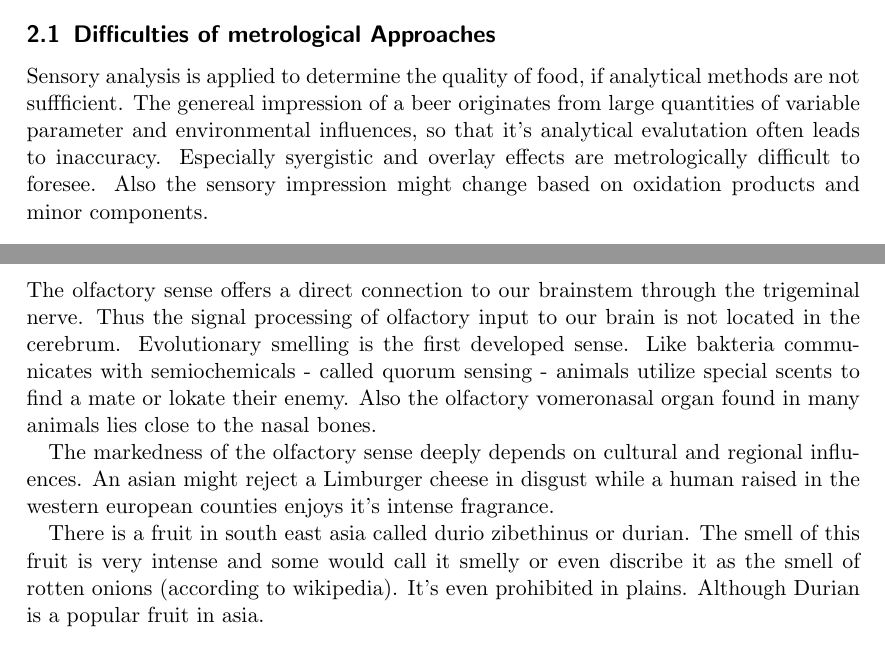
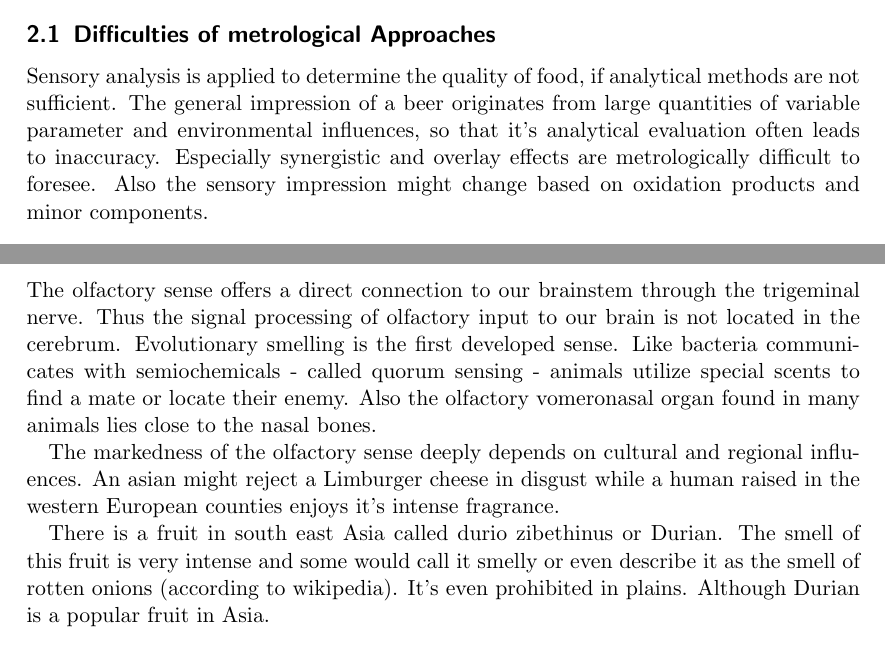
Before and after one commit to chistopher/sensorik, a LaTeX paper (Sensory_Analysis_TU_2016.tex): two parts of pages 4 and 5 of 8, joined at a grey line, cut so that both start at the same text. Compiled offline with pdfLaTeX.

Commit message:
spell check

```diff
--- a/Sensory_Analysis_TU_2016.tex
+++ b/Sensory_Analysis_TU_2016.tex
@@ -41,10 +41,10 @@ are marketing and product development/research.
 
 \subsection{Difficulties of metrological Approaches}
 Sensory analysis is applied to determine the quality of food, if analytical
-methods are not suffficient. The genereal impression of a beer originates from
+methods are not sufficient. The general impression of a beer originates from
 large quantities of variable parameter and environmental influences,
-so that it's analytical evalutation often leads to inaccuracy.
-Especially syergistic and overlay effects are metrologically difficult to foresee.
+so that it's analytical evaluation often leads to inaccuracy.
+Especially synergistic and overlay effects are metrologically difficult to foresee.
 Also the sensory impression might change based on oxidation products and
 minor components.
 
@@ -78,18 +78,18 @@ The main flavors are:
 \subsection{Olfactory Analysis}
 The olfactory sense offers a direct connection to our brainstem through the trigeminal nerve.
 Thus the signal processing of olfactory input to our brain is not located in the cerebrum.
-Evolutionary smelling is the first developed sense. Like bakteria communicates with semiochemicals
-- called quorum sensing - animals utilize special scents to find a mate or lokate their enemy. Also the olfactory
+Evolutionary smelling is the first developed sense. Like bacteria communicates with semiochemicals
+- called quorum sensing - animals utilize special scents to find a mate or locate their enemy. Also the olfactory
 vomeronasal organ found in many animals lies close to the nasal bones.
 
 The markedness of the olfactory sense deeply depends on cultural and regional influences.
-An asian might reject a Limburger cheese in disgust while a human raised in the western european
+An asian might reject a Limburger cheese in disgust while a human raised in the western European
 counties enjoys it's intense fragrance.
 
-There is a fruit in south east asia called durio zibethinus or durian.
-The smell of this fruit is very intense and some would call it smelly or even discribe
+There is a fruit in south east Asia called durio zibethinus or Durian.
+The smell of this fruit is very intense and some would call it smelly or even describe
 it as the smell of rotten onions (according to wikipedia). It's even prohibited
-in plains. Although Durian is a popular fruit in asia.
+in plains. Although Durian is a popular fruit in Asia.
 
 \subsection{Tactile Analysis}
 \begin{itemize}
```
Also changed, not shown: Sensory_Analysis_TU_2016.pdf, Sensory_Analysis_TU_2016.tex (10 more changed lines).
